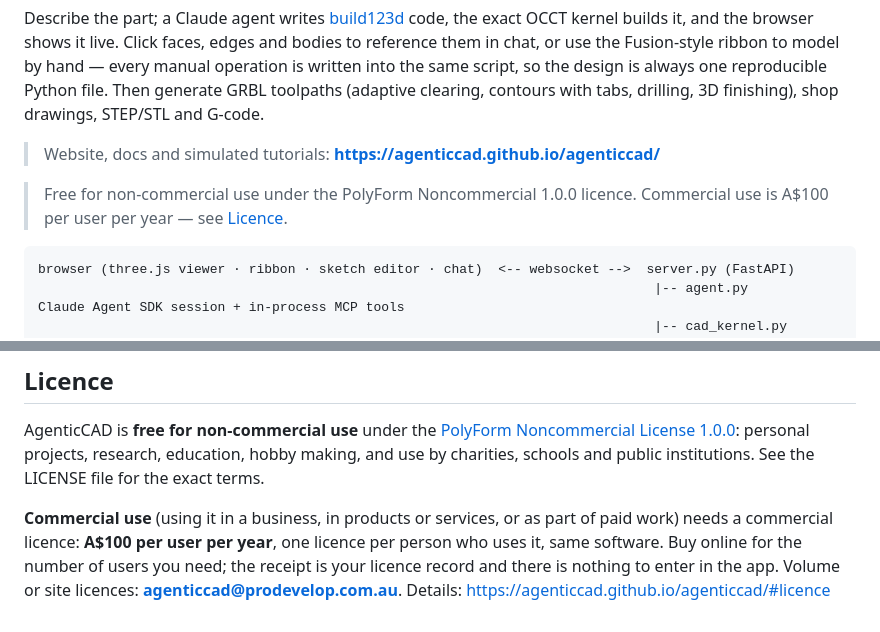
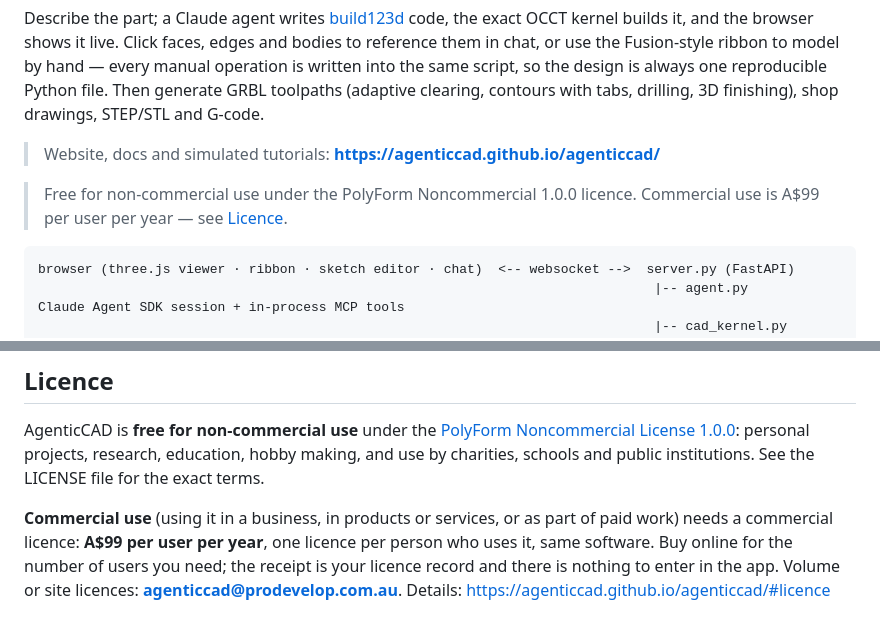
Before and after one commit to agenticcad/agenticcad, a Markdown page: README.md, 2 parts joined by grey strips. Rendered like a GitHub page.

Commit message:
README: commercial licence A$99 per user per year
Co-Authored-By: Claude Opus 5.5 <noreply@anthropic.com>

````diff
--- a/README.md
+++ b/README.md
@@ -10,7 +10,7 @@ clearing, contours with tabs, drilling, 3D finishing), shop drawings, STEP/STL a
 
 > Website, docs and simulated tutorials: **https://agenticcad.github.io/agenticcad/**
 
-> Free for non-commercial use under the PolyForm Noncommercial 1.0.0 licence. Commercial use is A$100 per user per year — see [Licence](#licence).
+> Free for non-commercial use under the PolyForm Noncommercial 1.0.0 licence. Commercial use is A$99 per user per year — see [Licence](#licence).
 
 ```
 browser (three.js viewer · ribbon · sketch editor · chat)  <-- websocket -->  server.py (FastAPI)
@@ -383,6 +383,6 @@ AgenticCAD is **free for non-commercial use** under the
 and use by charities, schools and public institutions. See the LICENSE file for the exact terms.
 
 **Commercial use** (using it in a business, in products or services, or as part of paid work) needs a
-commercial licence: **A$100 per user per year**, one licence per person who uses it, same software.
+commercial licence: **A$99 per user per year**, one licence per person who uses it, same software.
 Buy online for the number of users you need; the receipt is your licence record and there is nothing to
 enter in the app. Volume or site licences: **agenticcad@prodevelop.com.au**. Details: https://agenticcad.github.io/agenticcad/#licence
````
